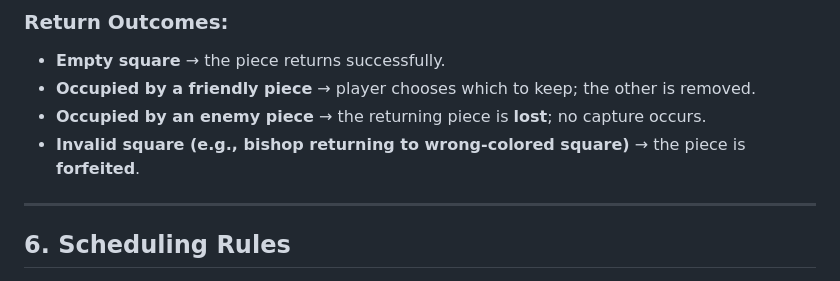
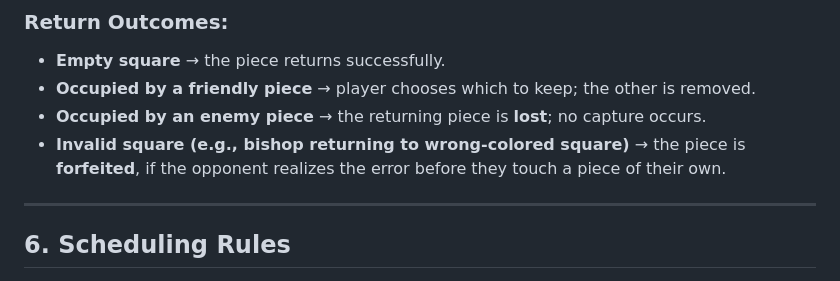
Before and after one commit to gh-markt/www, a Markdown page: docs/hyperspace.md, the part around the change. GitHub-like rendering.

```diff
--- a/docs/hyperspace.md
+++ b/docs/hyperspace.md
@@ -64,7 +64,7 @@ To enter hyperspace, the player must:
 * **Empty square** → the piece returns successfully.
 * **Occupied by a friendly piece** → player chooses which to keep; the other is removed.
 * **Occupied by an enemy piece** → the returning piece is **lost**; no capture occurs.
-* **Invalid square (e.g., bishop returning to wrong-colored square)** → the piece is **forfeited**.
+* **Invalid square (e.g., bishop returning to wrong-colored square)** → the piece is **forfeited**, if the opponent realizes the error before they touch a piece of their own.
 
 ---
 
```
